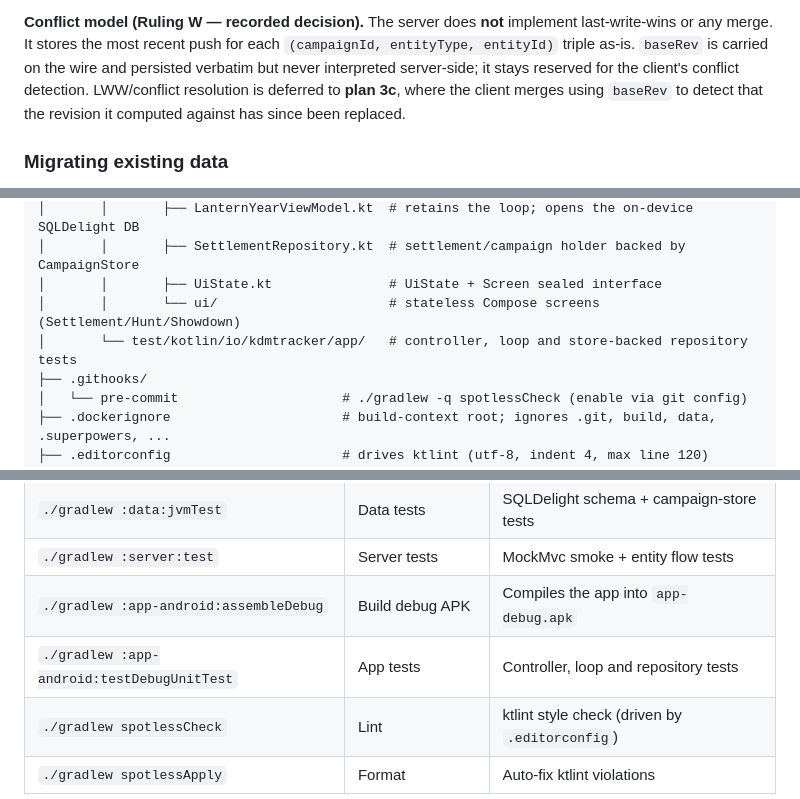
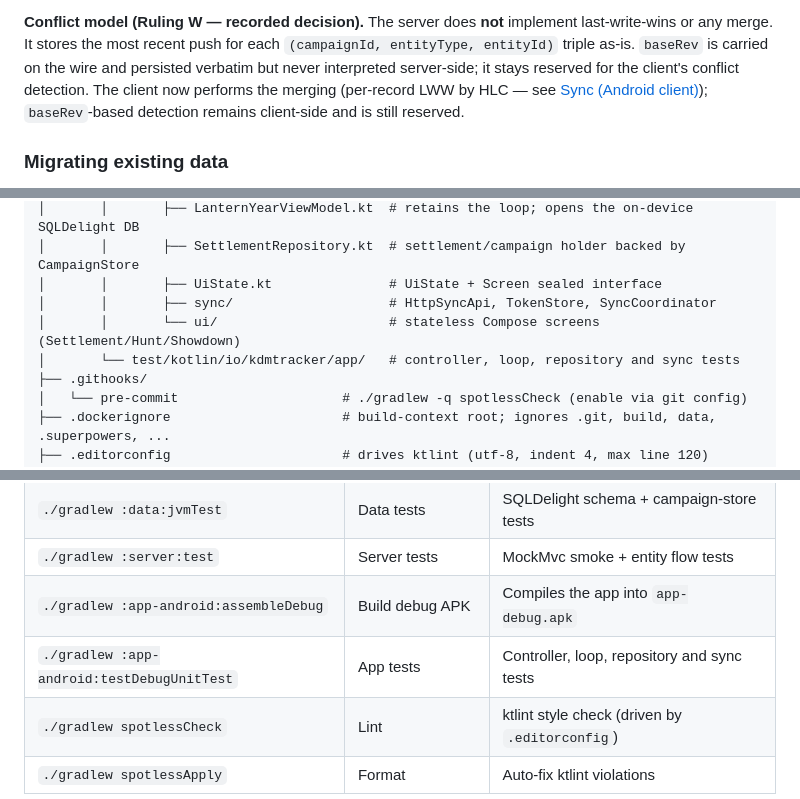
Before and after one commit to Alountk/kdm-tracker, a Markdown page: README.md, 3 parts joined by grey strips. Rendered like a GitHub page.

```diff
--- a/README.md
+++ b/README.md
@@ -192,8 +250,9 @@ outrun the returned records, so a client cursor never skips a change.
 last-write-wins or any merge. It stores the most recent push for each
 `(campaignId, entityType, entityId)` triple as-is. `baseRev` is carried on the wire and persisted
 verbatim but never interpreted server-side; it stays reserved for the client's conflict detection.
-LWW/conflict resolution is deferred to **plan 3c**, where the client merges using `baseRev` to detect
-that the revision it computed against has since been replaced.
+The client now performs the merging (per-record LWW by HLC — see
+[Sync (Android client)](#sync-android-client)); `baseRev`-based detection remains client-side and is
+still reserved.
 
 ### Migrating existing data
 
@@ -286,8 +349,9 @@ kdm-tracker/
 │       │       ├── LanternYearViewModel.kt  # retains the loop; opens the on-device SQLDelight DB
 │       │       ├── SettlementRepository.kt  # settlement/campaign holder backed by CampaignStore
 │       │       ├── UiState.kt               # UiState + Screen sealed interface
+│       │       ├── sync/                    # HttpSyncApi, TokenStore, SyncCoordinator
 │       │       └── ui/                      # stateless Compose screens (Settlement/Hunt/Showdown)
-│       └── test/kotlin/io/kdmtracker/app/   # controller, loop and store-backed repository tests
+│       └── test/kotlin/io/kdmtracker/app/   # controller, loop, repository and sync tests
 ├── .githooks/
 │   └── pre-commit                     # ./gradlew -q spotlessCheck (enable via git config)
 ├── .dockerignore                      # build-context root; ignores .git, build, data, .superpowers, ...
@@ -313,7 +377,7 @@ kdm-tracker/
 | `./gradlew :data:jvmTest` | Data tests           | SQLDelight schema + campaign-store tests       |
 | `./gradlew :server:test`  | Server tests         | MockMvc smoke + entity flow tests              |
 | `./gradlew :app-android:assembleDebug` | Build debug APK | Compiles the app into `app-debug.apk`      |
-| `./gradlew :app-android:testDebugUnitTest` | App tests | Controller, loop and repository tests    |
+| `./gradlew :app-android:testDebugUnitTest` | App tests | Controller, loop, repository and sync tests |
 | `./gradlew spotlessCheck` | Lint                 | ktlint style check (driven by `.editorconfig`) |
 | `./gradlew spotlessApply` | Format               | Auto-fix ktlint violations                     |
 
```
Also changed, not shown: other parts of README.md (+75 -12 lines).
